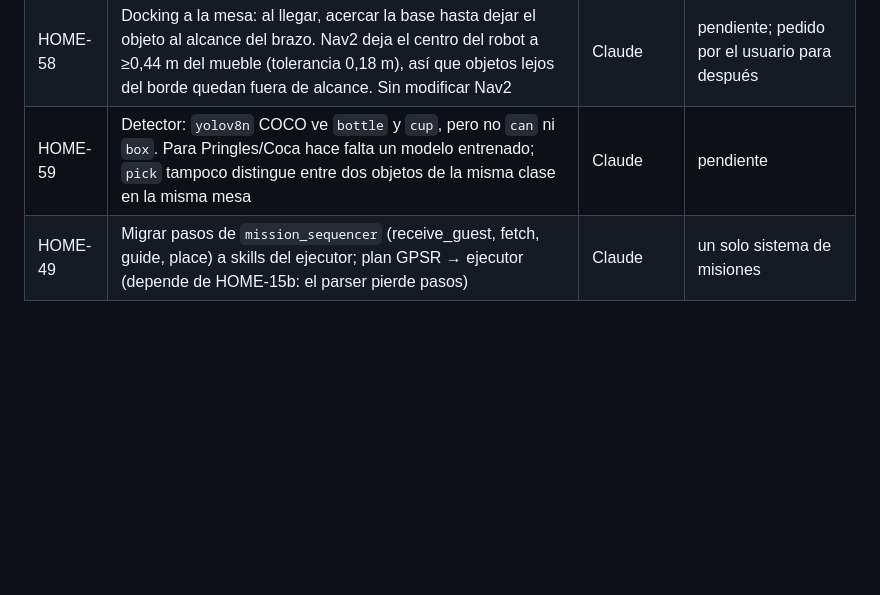
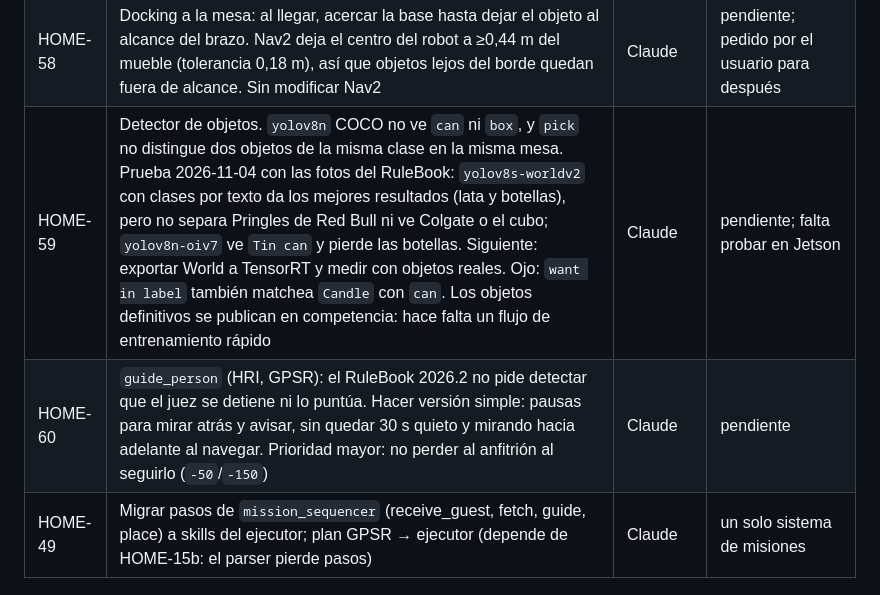
Before and after one commit to ShiiSuii/base_athome, a Markdown page: docs/ROADMAP.md, the part around the change. GitHub-like rendering; blank space fills up the shorter version.

Commit message:
docs(roadmap): record guiding rules and object model findings
Co-Authored-By: Claude Opus 5.5 <noreply@anthropic.com>

```diff
--- a/docs/ROADMAP.md
+++ b/docs/ROADMAP.md
@@ -116,7 +116,8 @@ Escala: **P0** desbloquea seguridad/progreso · **P1** valor demostrable · **P2
 | HOME-48 | Evaluar MoveIt Task Constructor (rama `ros2`, compilar en Jazzy; no instalado) cuando exista HOME-45 | Claude | decisión ADOPTAR/NO con prueba en sim |
 | HOME-57 | Commander: pedido en lenguaje natural ES/EN → plan validado → ejecutor, con web local (reemplaza HOME-40) y objetos/mesas del mapa. Hecho en sim; falta probarlo con Nav2 real y sumar skills de personas (HOME-49) | Claude | `SIM_PASS` 2026-11-04; real `PENDIENTE` |
 | HOME-58 | Docking a la mesa: al llegar, acercar la base hasta dejar el objeto al alcance del brazo. Nav2 deja el centro del robot a ≥0,44 m del mueble (tolerancia 0,18 m), así que objetos lejos del borde quedan fuera de alcance. Sin modificar Nav2 | Claude | pendiente; pedido por el usuario para después |
-| HOME-59 | Detector: `yolov8n` COCO ve `bottle` y `cup`, pero no `can` ni `box`. Para Pringles/Coca hace falta un modelo entrenado; `pick` tampoco distingue entre dos objetos de la misma clase en la misma mesa | Claude | pendiente |
+| HOME-59 | Detector de objetos. `yolov8n` COCO no ve `can` ni `box`, y `pick` no distingue dos objetos de la misma clase en la misma mesa. Prueba 2026-11-04 con las fotos del RuleBook: `yolov8s-worldv2` con clases por texto da los mejores resultados (lata y botellas), pero no separa Pringles de Red Bull ni ve Colgate o el cubo; `yolov8n-oiv7` ve `Tin can` y pierde las botellas. Siguiente: exportar World a TensorRT y medir con objetos reales. Ojo: `want in label` también matchea `Candle` con `can`. Los objetos definitivos se publican en competencia: hace falta un flujo de entrenamiento rápido | Claude | pendiente; falta probar en Jetson |
+| HOME-60 | `guide_person` (HRI, GPSR): el RuleBook 2026.2 no pide detectar que el juez se detiene ni lo puntúa. Hacer versión simple: pausas para mirar atrás y avisar, sin quedar 30 s quieto y mirando hacia adelante al navegar. Prioridad mayor: no perder al anfitrión al seguirlo (`-50`/`-150`) | Claude | pendiente |
 | HOME-49 | Migrar pasos de `mission_sequencer` (receive_guest, fetch, guide, place) a skills del ejecutor; plan GPSR → ejecutor (depende de HOME-15b: el parser pierde pasos) | Claude | un solo sistema de misiones |
 
 ### Teleoperación y HRI (2026-11-03)
```
Also changed, not shown: docs/collab/STATUS.md (+1 -1 lines).
